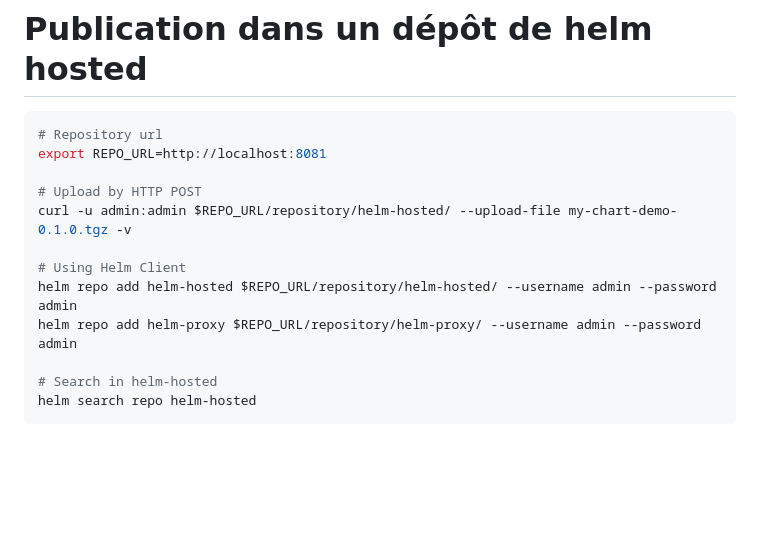
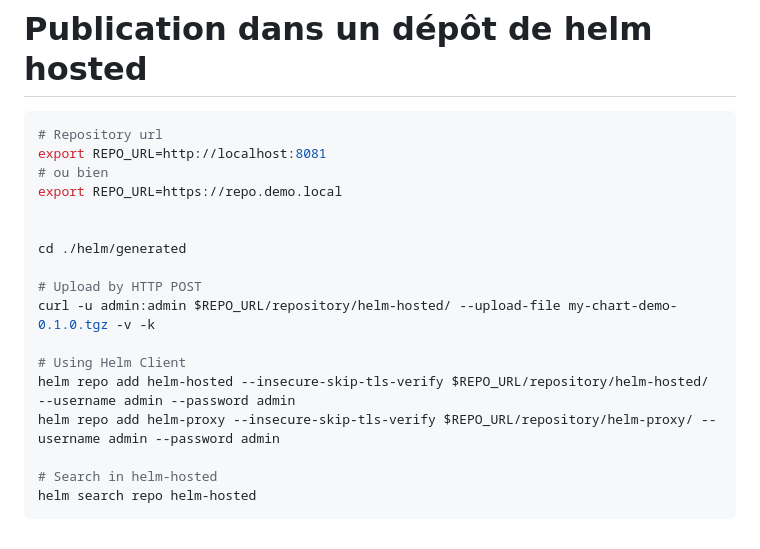
Before and after one commit to laurentpoirierfr/k8s-demystified, a Markdown page: k8s/helm.md, the part around the change. GitHub-like rendering; blank space fills up the shorter version.

Commit message:
test nexus helm chart

````diff
--- a/k8s/helm.md
+++ b/k8s/helm.md
@@ -153,13 +153,18 @@ helm package ./charts/* --destination ./generated
 ```bash
 # Repository url
 export REPO_URL=http://localhost:8081
+# ou bien
+export REPO_URL=https://repo.demo.local
+
+
+cd ./helm/generated
 
 # Upload by HTTP POST
-curl -u admin:admin $REPO_URL/repository/helm-hosted/ --upload-file my-chart-demo-0.1.0.tgz -v
+curl -u admin:admin $REPO_URL/repository/helm-hosted/ --upload-file my-chart-demo-0.1.0.tgz -v -k
 
 # Using Helm Client
-helm repo add helm-hosted $REPO_URL/repository/helm-hosted/ --username admin --password admin
-helm repo add helm-proxy $REPO_URL/repository/helm-proxy/ --username admin --password admin
+helm repo add helm-hosted --insecure-skip-tls-verify $REPO_URL/repository/helm-hosted/ --username admin --password admin
+helm repo add helm-proxy --insecure-skip-tls-verify $REPO_URL/repository/helm-proxy/ --username admin --password admin
 
 # Search in helm-hosted
 helm search repo helm-hosted
````
